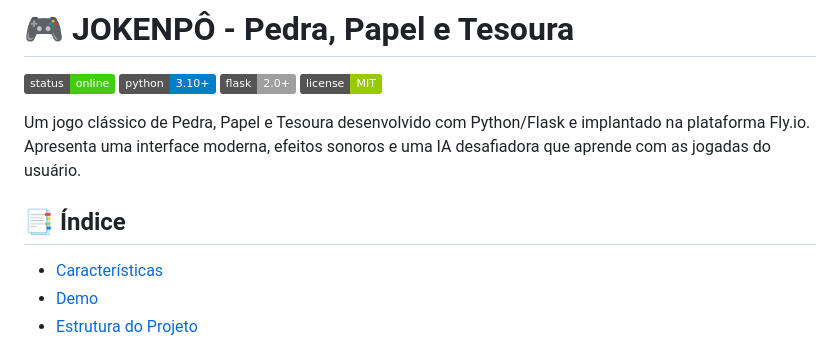
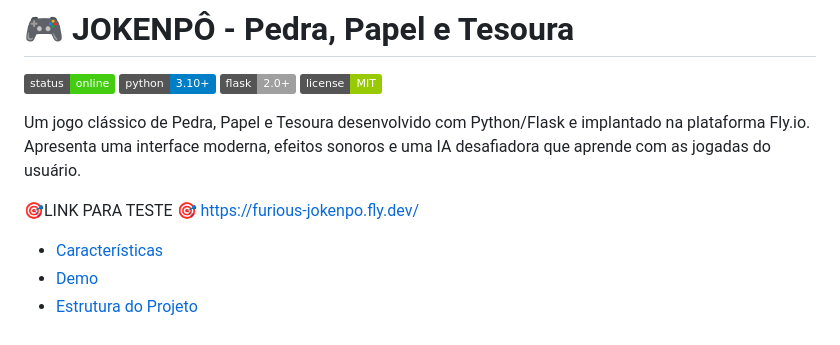
Before and after one commit to furiousofnight/project_jokenpo, a Markdown page: README.md, the part around the change. GitHub-like rendering; badges without logos.

```diff
--- a/README.md
+++ b/README.md
@@ -7,7 +7,7 @@
 
 Um jogo clássico de Pedra, Papel e Tesoura desenvolvido com Python/Flask e implantado na plataforma Fly.io. Apresenta uma interface moderna, efeitos sonoros e uma IA desafiadora que aprende com as jogadas do usuário.
 
-## 📑 Índice
+🎯LINK PARA TESTE 🎯 https://furious-jokenpo.fly.dev/
 
 - [Características](#-características)
 - [Demo](#-demo)
```
